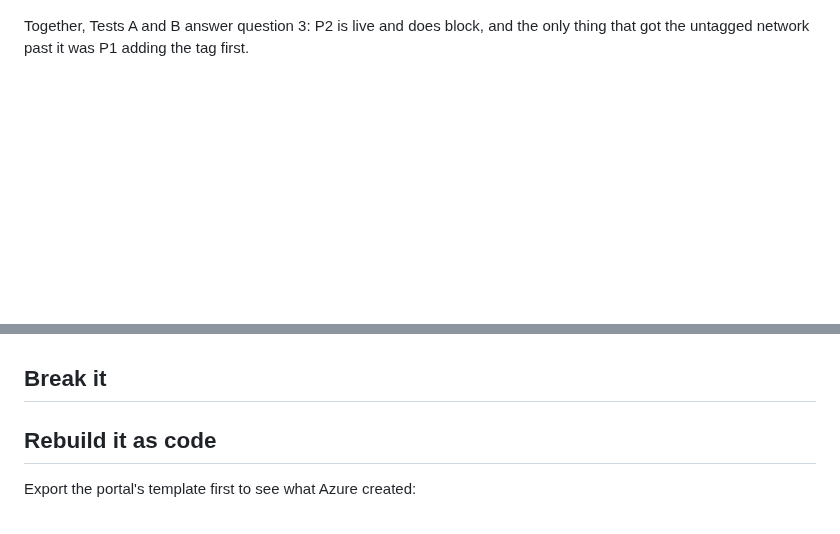
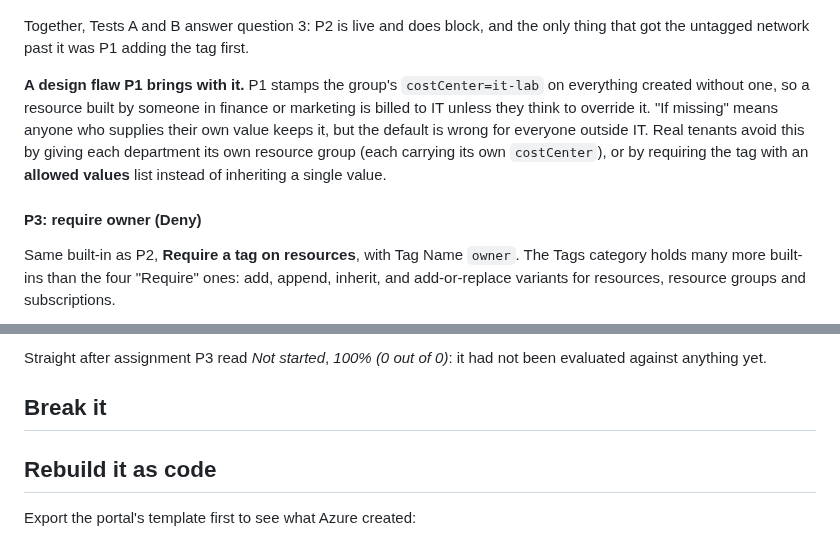
Before and after one commit to noble-antwi/azure-labs, a Markdown page: 01-governance-tagging/README.md, 2 parts joined by grey strips. GitHub-like rendering; blank space fills up the shorter version.

Commit message:
Lab 01: P3 assigned, costCenter default design flaw

```diff
--- a/01-governance-tagging/README.md
+++ b/01-governance-tagging/README.md
@@ -411,3 +411,18 @@ is a worst case, not a fixed delay.
 Together, Tests A and B answer question 3: P2 is live and does block, and the
 only thing that got the untagged network past it was P1 adding the tag first.
 
+**A design flaw P1 brings with it.** P1 stamps the group's `costCenter=it-lab`
+on everything created without one, so a resource built by someone in finance
+or marketing is billed to IT unless they think to override it. "If missing"
+means anyone who supplies their own value keeps it, but the default is wrong
+for everyone outside IT. Real tenants avoid this by giving each department its
+own resource group (each carrying its own `costCenter`), or by requiring the
+tag with an **allowed values** list instead of inheriting a single value.
+
+#### P3: require owner (Deny)
+
+Same built-in as P2, **Require a tag on resources**, with Tag Name `owner`.
+The Tags category holds many more built-ins than the four "Require" ones:
+add, append, inherit, and add-or-replace variants for resources, resource
+groups and subscriptions.
+
@@ -414,3 +444,6 @@ only thing that got the untagged network past it was P1 adding the tag first.
+Straight after assignment P3 read *Not started*, *100% (0 out of 0)*: it had
+not been evaluated against anything yet.
+
 ## Break it
 
 <!--
```
Also changed, not shown: other parts of 01-governance-tagging/README.md (+15 -0 lines), 01-governance-tagging/screenshots/01-29-tags-category-builtins.png (added), 01-governance-tagging/screenshots/01-30-p3-noncompliance-message.png (added), 01-governance-tagging/screenshots/01-31-p3-review-no-identity.png (added), 01-governance-tagging/screenshots/01-32-compliance-with-p3.png (added).
